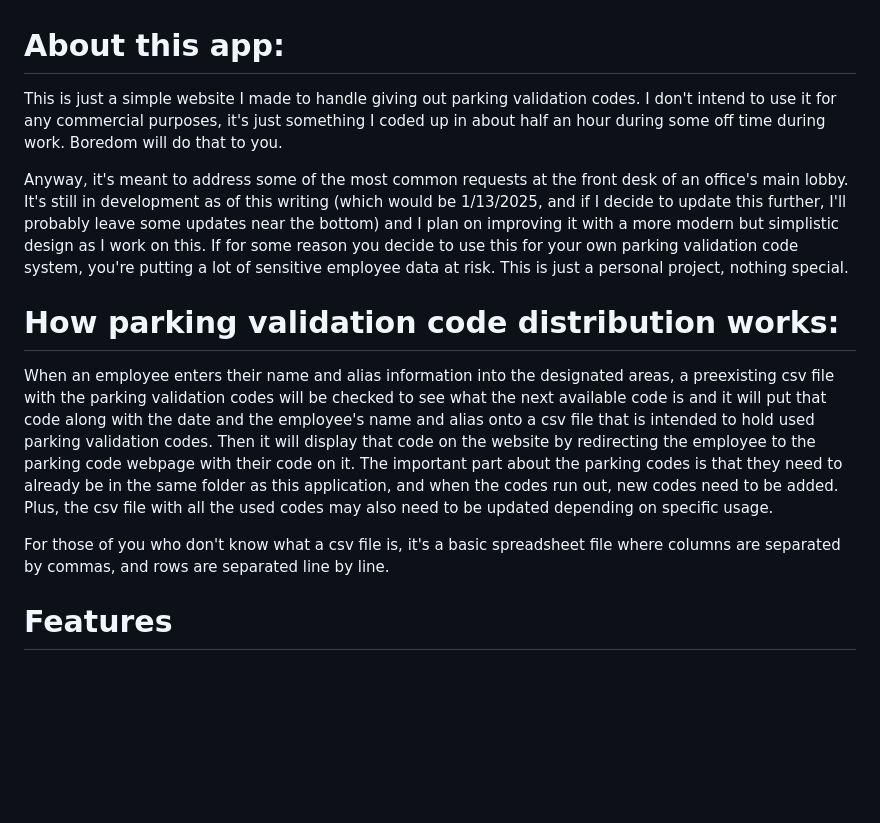
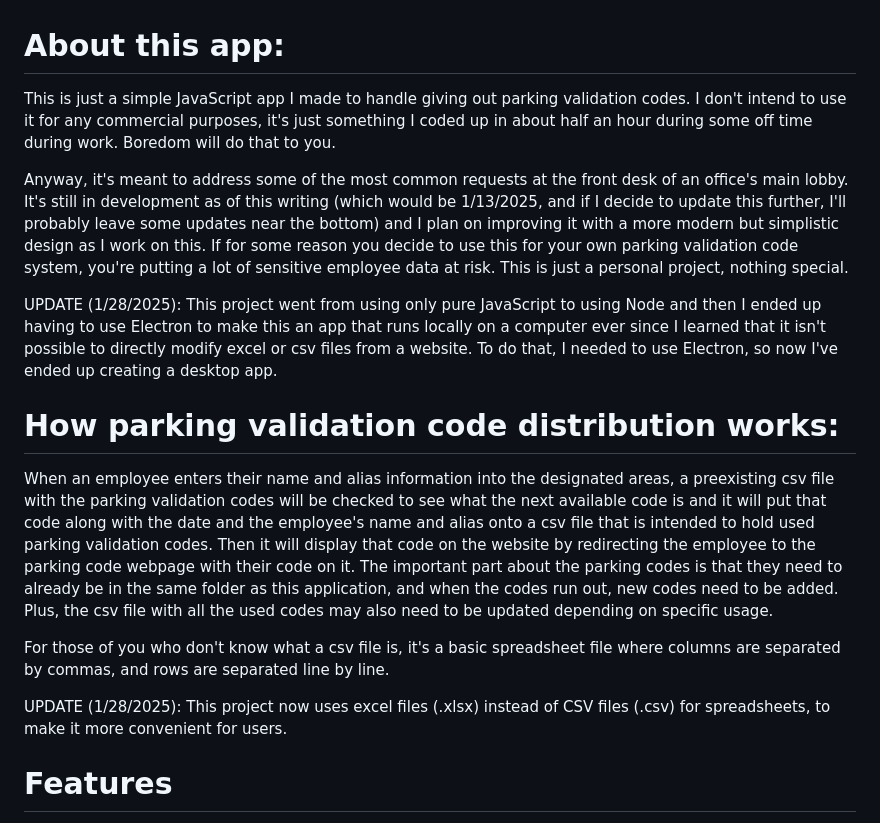
Before and after one commit to dkimjpg/Simple-Parking-Validations, a Markdown page: README.md, the part around the change. GitHub-like rendering; blank space fills up the shorter version.

Commit message:
Updated README to include the change to using Electron as well as using excel files (.xlsx) instead of CSV files (.csv)

```diff
--- a/README.md
+++ b/README.md
@@ -1,5 +1,5 @@
 # About this app:
-This is just a simple website I made to handle giving out parking validation codes. I don't intend to use it for any commercial purposes,
+This is just a simple JavaScript app I made to handle giving out parking validation codes. I don't intend to use it for any commercial purposes,
 it's just something I coded up in about half an hour during some off time during work. Boredom will do that to you.
 
 Anyway, it's meant to address some of the most common requests at the front desk of an office's main lobby. It's still in development as
@@ -7,6 +7,8 @@ of this writing (which would be 1/13/2025, and if I decide to update this furthe
 I plan on improving it with a more modern but simplistic design as I work on this. If for some reason you decide to use this for your
 own parking validation code system, you're putting a lot of sensitive employee data at risk. This is just a personal project, nothing
 special.
+
+UPDATE (1/28/2025): This project went from using only pure JavaScript to using Node and then I ended up having to use Electron to make this an app that runs locally on a computer ever since I learned that it isn't possible to directly modify excel or csv files from a website. To do that, I needed to use Electron, so now I've ended up creating a desktop app.
 
 # How parking validation code distribution works:
 When an employee enters their name and alias information into the designated areas, a preexisting csv file with the parking validation codes
@@ -18,6 +20,8 @@ depending on specific usage.
 
 For those of you who don't know what a csv file is, it's a basic spreadsheet file where columns are separated by commas, and rows are separated
 line by line.
+
+UPDATE (1/28/2025): This project now uses excel files (.xlsx) instead of CSV files (.csv) for spreadsheets, to make it more convenient for users.
 
 # Features
 - Offers parking validation codes to employees
```
